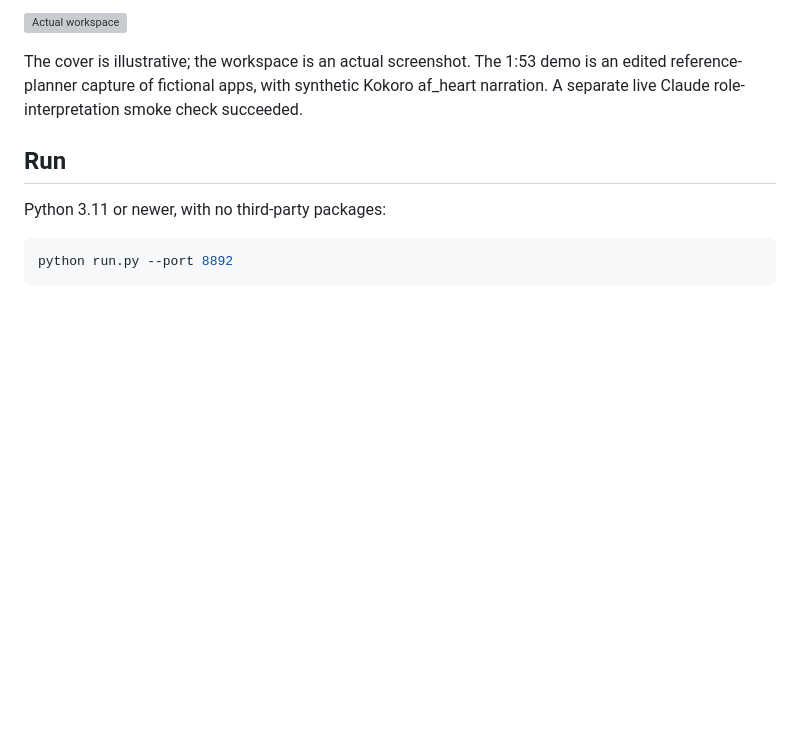
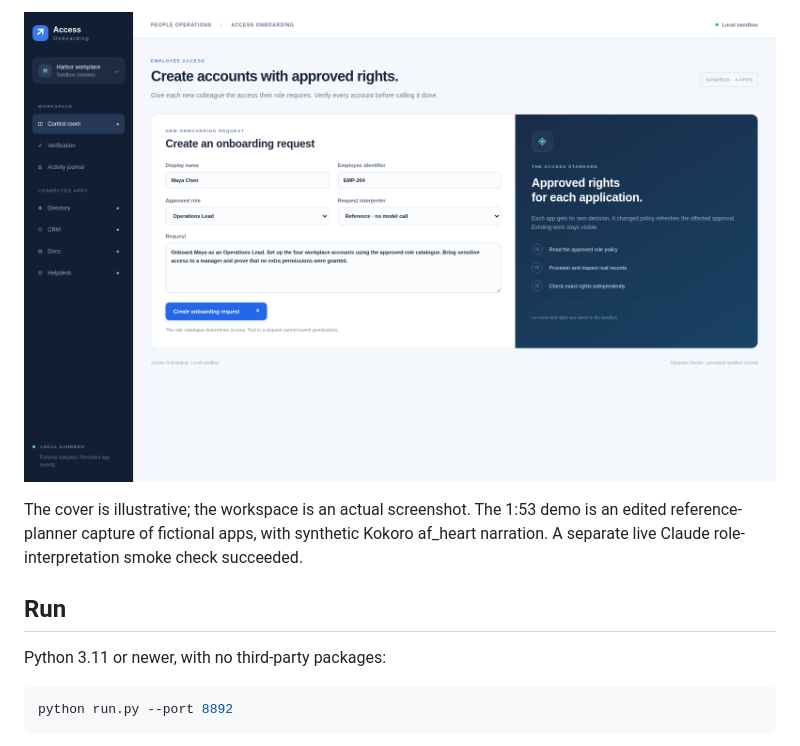
Before and after one commit to RehanKhatkar/Access-Onboarding, a Markdown page: README.md, the part around one of its changes. Rendered like a GitHub page; pictures changed too: docs/assets/overview.png (added); blank space fills up the shorter version; grey boxes are pictures that could not be loaded.

```diff
--- a/README.md
+++ b/README.md
@@ -8,5 +8,5 @@ A workplace operator that provisions a new colleague's exact approved role acces
 
-![Actual workspace](submission/overview.png)
+![Actual workspace](docs/assets/overview.png)
 
 The cover is illustrative; the workspace is an actual screenshot. The 1:53 demo is an edited reference-planner capture of fictional apps, with synthetic Kokoro af_heart narration. A separate live Claude role-interpretation smoke check succeeded.
 
```
Also changed, not shown: other parts of README.md (+1 -1 lines), docs/VALIDATION.md (+1 -1 lines).
